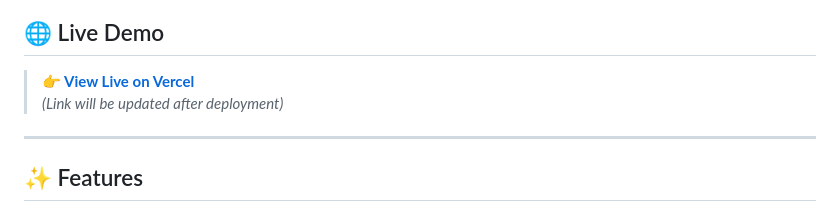
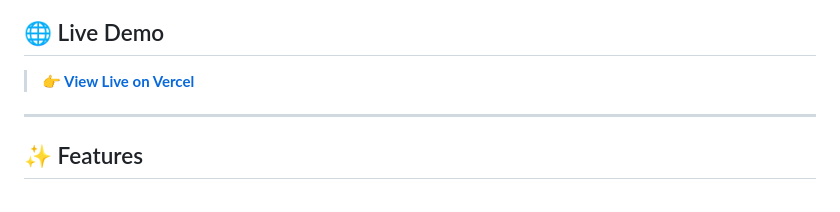
Before and after one commit to Audumber-11/collegebot-ai, a Markdown page: README.md, the part around the change. Rendered like a GitHub page.

Commit message:
📝 Add live Vercel URL to README

```diff
--- a/README.md
+++ b/README.md
@@ -8,7 +8,6 @@
 ## 🌐 Live Demo
 
 > **[👉 View Live on Vercel](https://collegebot-ai.vercel.app)**
-> *(Link will be updated after deployment)*
 
 ---
 
```
